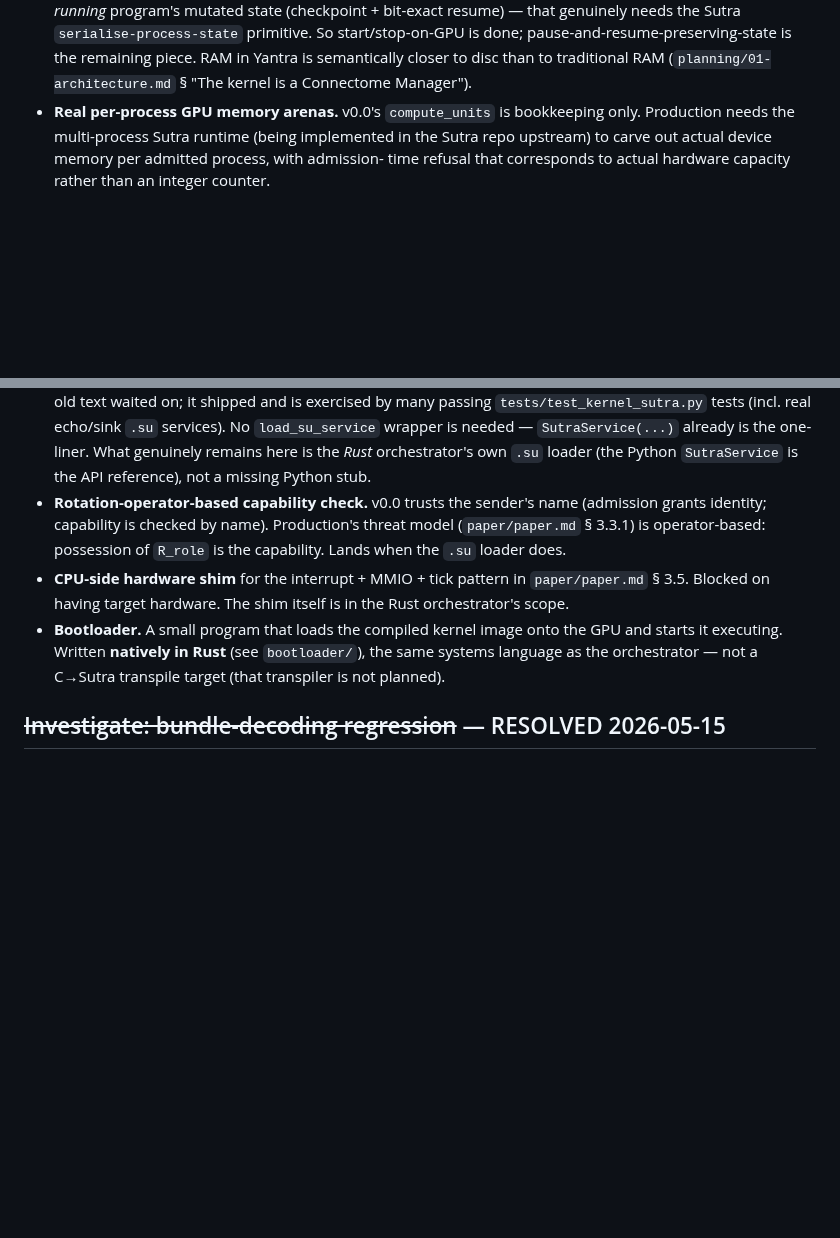
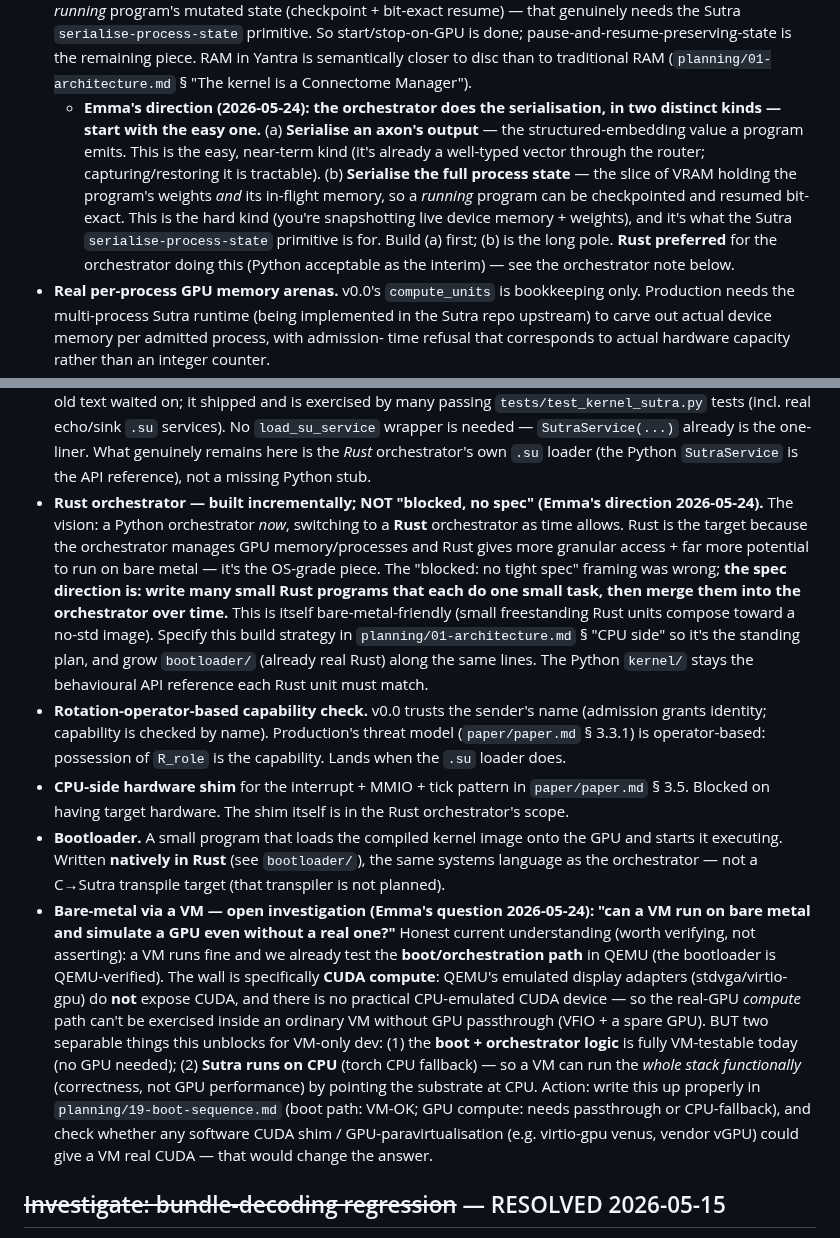
Before and after one commit to EmmaLeonhart/Yantra, a Markdown page: todo.md, 2 parts joined by grey strips. Drawn GitHub-style; blank space fills up the shorter version.

Commit message:
spec/todo: capture Emma's orchestrator + RAM-cold-store + bare-metal-VM direction
Emma's design thinking this session, captured so it's the standing plan
(reframes items that were mislabeled "blocked, no spec"):

- RAM cold-store: the orchestrator does serialisation in TWO kinds —
  (a) axon-output serialisation (easy, near-term: a typed vector at the
  router) and (b) full-process-state serialisation (hard: snapshot the
  VRAM slice of a running program's weights + in-flight memory for
  bit-exact resume; what Sutra `serialise-process-state` is for). Ship
  (a) first. Rust preferred for the orchestrator doing it.
- Rust orchestrator: NOT "blocked, no spec." Build many small freestanding
  Rust programs (one task each), verify vs the Python kernel/ API
  reference, merge into the orchestrator over time — bare-metal-friendly,
  proceeds in verifiable increments. Specified in planning/01 § "CPU side".
- Bare-metal via VM (Emma's question): boot/orchestrator logic is fully
  VM-testable today (QEMU-verified bootloader); the wall is CUDA *compute*
  (emulated GPUs don't expose CUDA), but Sutra's CPU fallback lets a VM run
  the whole stack functionally. Open item: check vGPU/paravirt CUDA paths.
  Written into todo.md §1; to be expanded in planning/19.

planning/01-architecture.md (the spec) + todo.md §1 updated.

Co-Authored-By: Claude Opus 4.7 (1M context) <noreply@anthropic.com>

```diff
--- a/todo.md
+++ b/todo.md
@@ -132,6 +132,19 @@ production form is Rust. Hardening list:
   RAM in Yantra is semantically closer to disc than to traditional
   RAM (`planning/01-architecture.md` § "The kernel is a Connectome
   Manager").
+  - **Emma's direction (2026-05-24): the orchestrator does the
+    serialisation, in two distinct kinds — start with the easy one.**
+    (a) **Serialise an axon's output** — the structured-embedding value a
+    program emits. This is the easy, near-term kind (it's already a
+    well-typed vector through the router; capturing/restoring it is
+    tractable). (b) **Serialise the full process state** — the slice of
+    VRAM holding the program's weights *and* its in-flight memory, so a
+    *running* program can be checkpointed and resumed bit-exact. This is
+    the hard kind (you're snapshotting live device memory + weights), and
+    it's what the Sutra `serialise-process-state` primitive is for. Build
+    (a) first; (b) is the long pole. **Rust preferred** for the
+    orchestrator doing this (Python acceptable as the interim) — see the
+    orchestrator note below.
 - **Real per-process GPU memory arenas.** v0.0's `compute_units`
   is bookkeeping only. Production needs the multi-process Sutra
   runtime (being implemented in the Sutra repo upstream) to carve
@@ -160,6 +173,20 @@ production form is Rust. Hardening list:
   remains here is the *Rust* orchestrator's own `.su` loader (the
   Python `SutraService` is the API reference), not a missing
   Python stub.
+- **Rust orchestrator — built incrementally; NOT "blocked, no spec"
+  (Emma's direction 2026-05-24).** The vision: a Python orchestrator
+  *now*, switching to a **Rust** orchestrator as time allows. Rust is the
+  target because the orchestrator manages GPU memory/processes and Rust
+  gives more granular access + far more potential to run on bare metal —
+  it's the OS-grade piece. The "blocked: no tight spec" framing was wrong;
+  **the spec direction is: write many small Rust programs that each do one
+  small task, then merge them into the orchestrator over time.** This is
+  itself bare-metal-friendly (small freestanding Rust units compose toward
+  a no-std image). Specify this build strategy in
+  `planning/01-architecture.md` § "CPU side" so it's the standing plan,
+  and grow `bootloader/` (already real Rust) along the same lines. The
+  Python `kernel/` stays the behavioural API reference each Rust unit must
+  match.
 - **Rotation-operator-based capability check.** v0.0 trusts the
   sender's name (admission grants identity; capability is checked
   by name). Production's threat model (`paper/paper.md` § 3.3.1)
@@ -173,6 +200,23 @@ production form is Rust. Hardening list:
   Rust** (see `bootloader/`), the same systems language as the
   orchestrator — not a C→Sutra transpile target (that transpiler is
   not planned).
+- **Bare-metal via a VM — open investigation (Emma's question 2026-05-24):
+  "can a VM run on bare metal and simulate a GPU even without a real one?"**
+  Honest current understanding (worth verifying, not asserting): a VM runs
+  fine and we already test the **boot/orchestration path** in QEMU (the
+  bootloader is QEMU-verified). The wall is specifically **CUDA compute**:
+  QEMU's emulated display adapters (stdvga/virtio-gpu) do **not** expose
+  CUDA, and there is no practical CPU-emulated CUDA device — so the
+  real-GPU *compute* path can't be exercised inside an ordinary VM without
+  GPU passthrough (VFIO + a spare GPU). BUT two separable things this
+  unblocks for VM-only dev: (1) the **boot + orchestrator logic** is fully
+  VM-testable today (no GPU needed); (2) **Sutra runs on CPU** (torch CPU
+  fallback) — so a VM can run the *whole stack functionally* (correctness,
+  not GPU performance) by pointing the substrate at CPU. Action: write this
+  up properly in `planning/19-boot-sequence.md` (boot path: VM-OK; GPU
+  compute: needs passthrough or CPU-fallback), and check whether any
+  software CUDA shim / GPU-paravirtualisation (e.g. virtio-gpu venus,
+  vendor vGPU) could give a VM real CUDA — that would change the answer.
 
 ## ~~Investigate: bundle-decoding regression~~ — RESOLVED 2026-05-15
 
```
Also changed, not shown: planning/01-architecture.md (+23 -0 lines).
